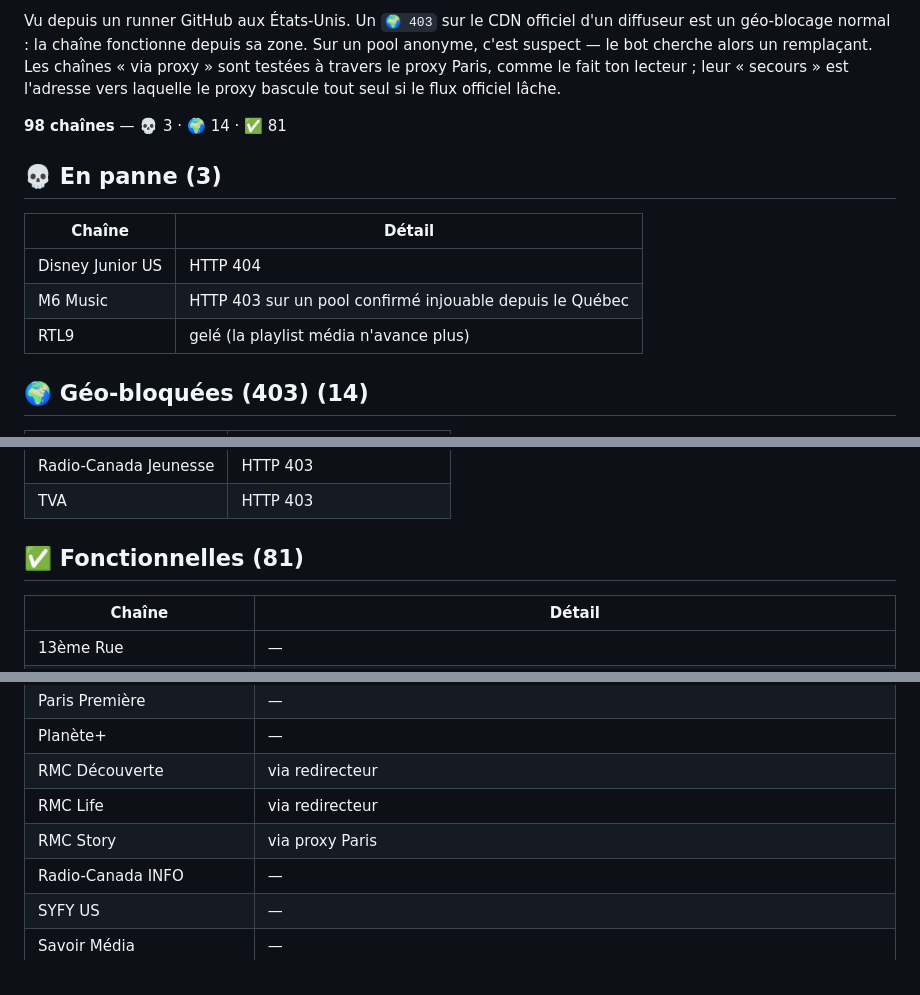
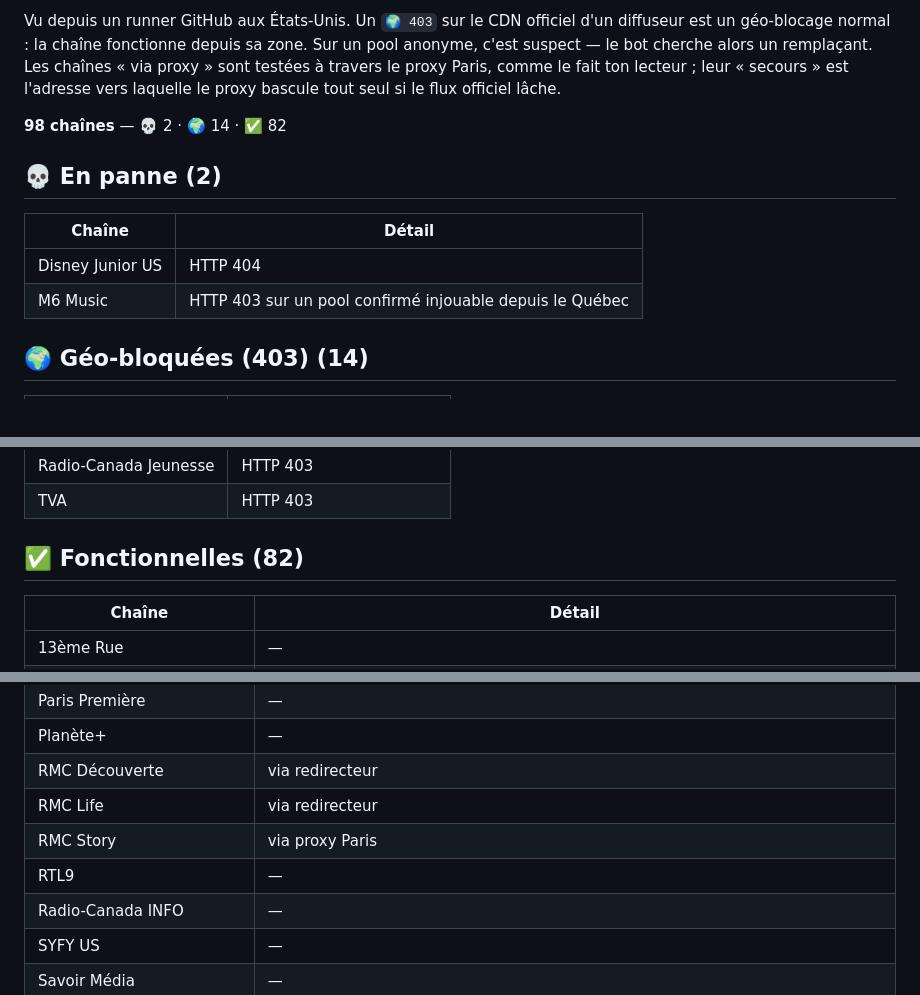
Before and after one commit to Benesty/iptv, a Markdown page: ETAT.md, 3 parts joined by grey strips. Drawn GitHub-style.

Commit message:
Auto-heal: état des chaînes 2026-09-21 04:26

```diff
--- a/ETAT.md
+++ b/ETAT.md
@@ -4,16 +4,15 @@ _Mis à jour automatiquement par le bot le 2026-09-20 23:10 UTC._
 
 Vu depuis un runner GitHub aux États-Unis. Un `🌍 403` sur le CDN officiel d'un diffuseur est un géo-blocage normal : la chaîne fonctionne depuis sa zone. Sur un pool anonyme, c'est suspect — le bot cherche alors un remplaçant. Les chaînes « via proxy » sont testées à travers le proxy Paris, comme le fait ton lecteur ; leur « secours » est l'adresse vers laquelle le proxy bascule tout seul si le flux officiel lâche.
 
-**98 chaînes** — 💀 3 · 🌍 14 · ✅ 81
+**98 chaînes** — 💀 2 · 🌍 14 · ✅ 82
 
 
-## 💀 En panne (3)
+## 💀 En panne (2)
 
 | Chaîne | Détail |
 |---|---|
 | Disney Junior US | HTTP 404 |
 | M6 Music | HTTP 403 sur un pool confirmé injouable depuis le Québec |
-| RTL9 | gelé (la playlist média n'avance plus) |
 
 ## 🌍 Géo-bloquées (403) (14)
 
@@ -34,7 +33,7 @@ Vu depuis un runner GitHub aux États-Unis. Un `🌍 403` sur le CDN officiel d'
 | Radio-Canada Jeunesse | HTTP 403 |
 | TVA | HTTP 403 |
 
-## ✅ Fonctionnelles (81)
+## ✅ Fonctionnelles (82)
 
 | Chaîne | Détail |
 |---|---|
@@ -104,6 +103,7 @@ Vu depuis un runner GitHub aux États-Unis. Un `🌍 403` sur le CDN officiel d'
 | RMC Découverte | via redirecteur |
 | RMC Life | via redirecteur |
 | RMC Story | via proxy Paris |
+| RTL9 | — |
 | Radio-Canada INFO | — |
 | SYFY US | — |
 | Savoir Média | — |
```
Also changed, not shown: other parts of ETAT.md (+1 -1 lines).
